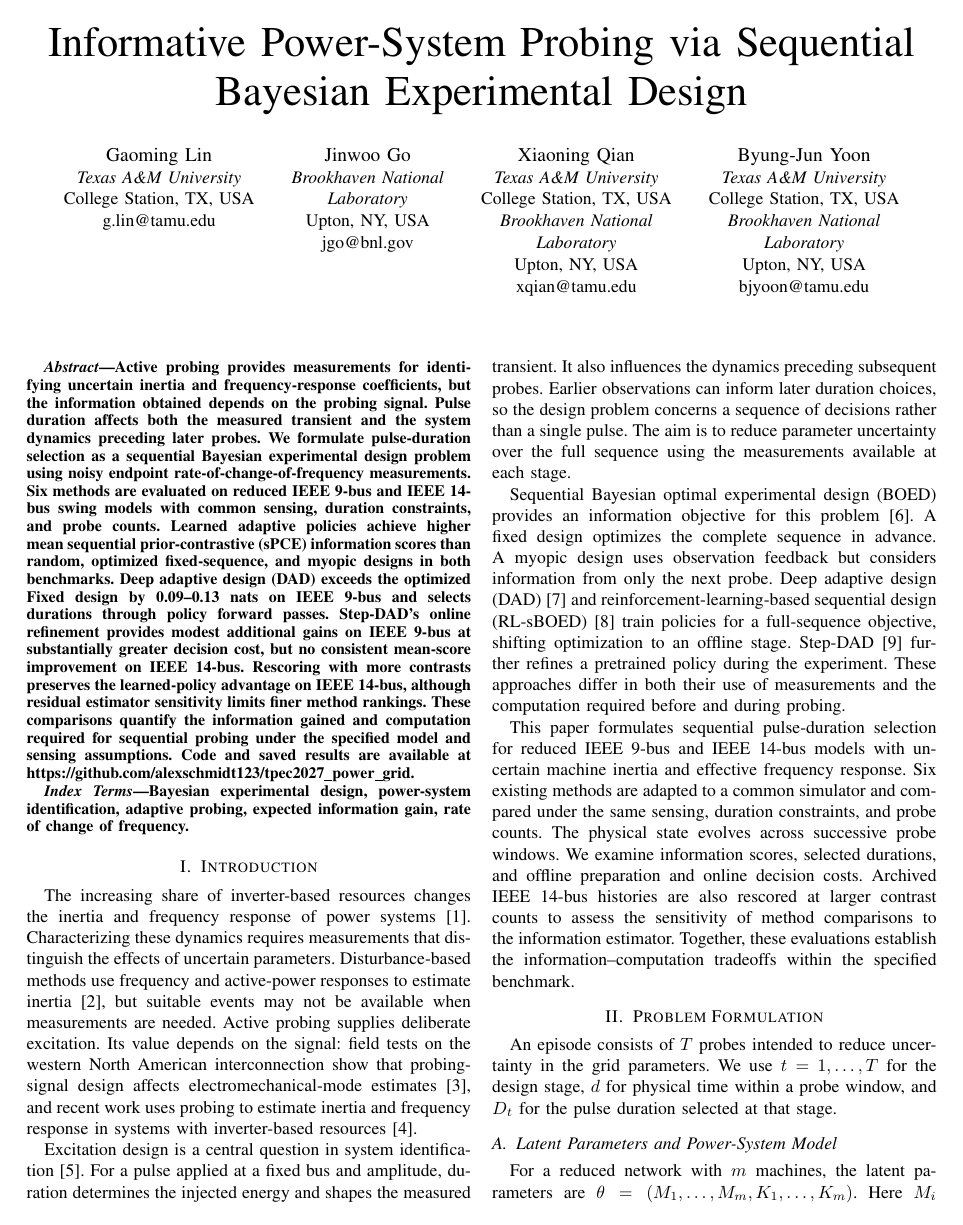
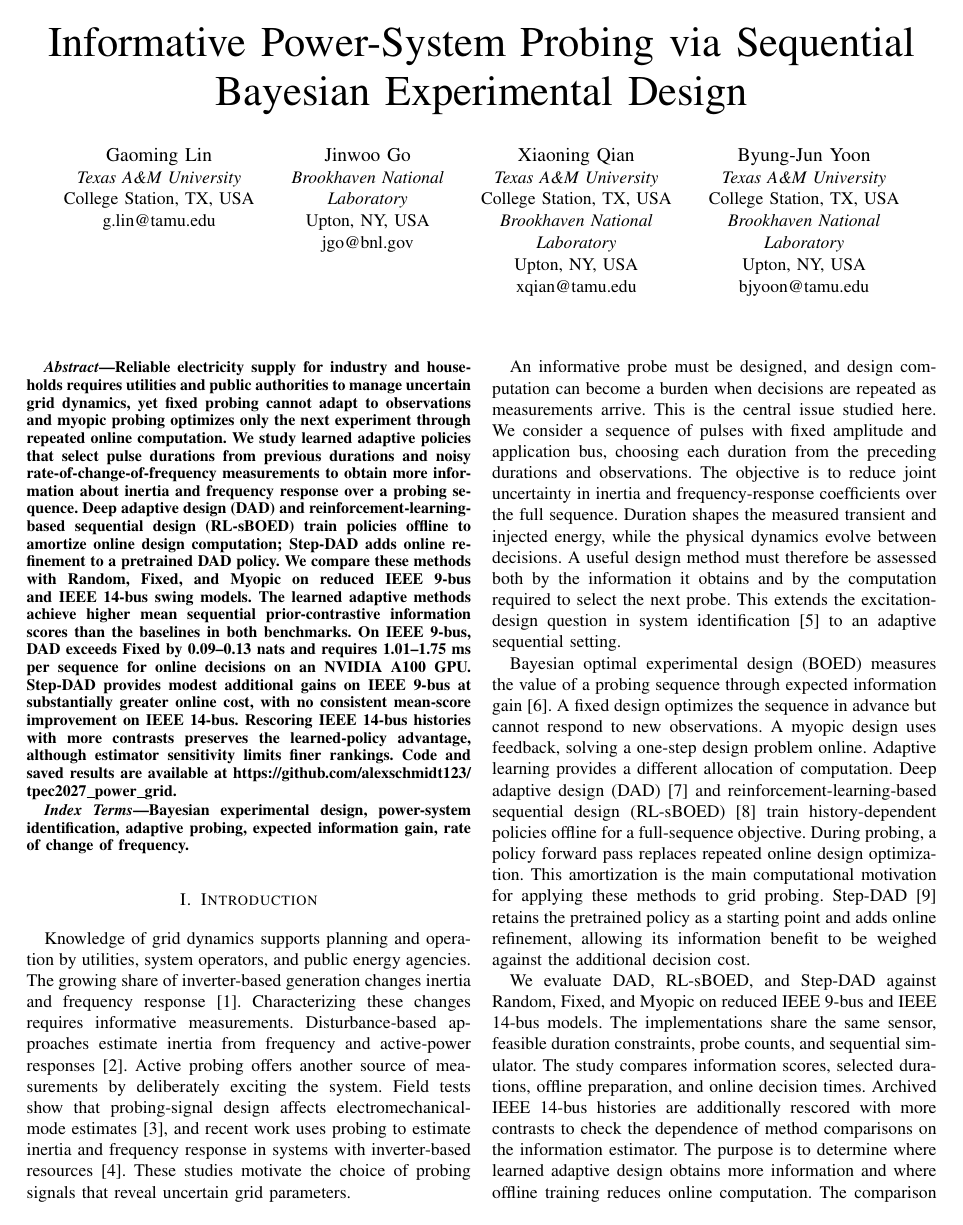
Before and after one commit to alexschmidt123/tpec2027_power_grid, a LaTeX paper (TPEC_conference/eig_power_grid_conference.tex): page 1 of 6. Compiled offline with pdfLaTeX.

Commit message:
Align abstract and introduction with adaptive probing purpose and gap

```diff
--- a/TPEC_conference/eig_power_grid_conference.tex
+++ b/TPEC_conference/eig_power_grid_conference.tex
@@ -48,7 +48,7 @@ bjyoon@tamu.edu}
 \maketitle
 \begin{abstract}
 
-Active probing provides measurements for identifying uncertain inertia and frequency-response coefficients, but the information obtained depends on the probing signal. Pulse duration affects both the measured transient and the system dynamics preceding later probes. We formulate pulse-duration selection as a sequential Bayesian experimental design problem using noisy endpoint rate-of-change-of-frequency measurements. Six methods are evaluated on reduced IEEE 9-bus and IEEE 14-bus swing models with common sensing, duration constraints, and probe counts. Learned adaptive policies achieve higher mean sequential prior-contrastive (sPCE) information scores than random, optimized fixed-sequence, and myopic designs in both benchmarks. Deep adaptive design (DAD) exceeds the optimized Fixed design by 0.09--0.13 nats on IEEE 9-bus and selects durations through policy forward passes. Step-DAD's online refinement provides modest additional gains on IEEE 9-bus at substantially greater decision cost, but no consistent mean-score improvement on IEEE 14-bus. Rescoring with more contrasts preserves the learned-policy advantage on IEEE 14-bus, although residual estimator sensitivity limits finer method rankings. These comparisons quantify the information gained and computation required for sequential probing under the specified model and sensing assumptions.
+Reliable electricity supply for industry and households requires utilities and public authorities to manage uncertain grid dynamics, yet fixed probing cannot adapt to observations and myopic probing optimizes only the next experiment through repeated online computation. We study learned adaptive policies that select pulse durations from previous durations and noisy rate-of-change-of-frequency measurements to obtain more information about inertia and frequency response over a probing sequence. Deep adaptive design (DAD) and reinforcement-learning-based sequential design (RL-sBOED) train policies offline to amortize online design computation; Step-DAD adds online refinement to a pretrained DAD policy. We compare these methods with Random, Fixed, and Myopic on reduced IEEE 9-bus and IEEE 14-bus swing models. The learned adaptive methods achieve higher mean sequential prior-contrastive information scores than the baselines in both benchmarks. On IEEE 9-bus, DAD exceeds Fixed by 0.09--0.13 nats and requires 1.01--1.75 ms per sequence for online decisions on an NVIDIA A100 GPU. Step-DAD provides modest additional gains on IEEE 9-bus at substantially greater online cost, with no consistent mean-score improvement on IEEE 14-bus. Rescoring IEEE 14-bus histories with more contrasts preserves the learned-policy advantage, although estimator sensitivity limits finer rankings.
 Code and saved results are available at {\urlstyle{same}\url{https://github.com/alexschmidt123/tpec2027_power_grid}}.
 \end{abstract}
 
@@ -59,13 +59,13 @@ expected information gain, rate of change of frequency.
 \end{IEEEkeywords}
 
 \section{Introduction}
-The increasing share of inverter-based resources changes the inertia and frequency response of power systems~\cite{denholm2020inertia}. Characterizing these dynamics requires measurements that distinguish the effects of uncertain parameters. Disturbance-based methods use frequency and active-power responses to estimate inertia~\cite{wall2014inertia}, but suitable events may not be available when measurements are needed. Active probing supplies deliberate excitation. Its value depends on the signal: field tests on the western North American interconnection show that probing-signal design affects electromechanical-mode estimates~\cite{pierre2010probing}, and recent work uses probing to estimate inertia and frequency response in systems with inverter-based resources~\cite{peng2024probing}.
+Knowledge of grid dynamics supports planning and operation by utilities, system operators, and public energy agencies. The growing share of inverter-based generation changes inertia and frequency response~\cite{denholm2020inertia}. Characterizing these changes requires informative measurements. Disturbance-based approaches estimate inertia from frequency and active-power responses~\cite{wall2014inertia}. Active probing offers another source of measurements by deliberately exciting the system. Field tests show that probing-signal design affects electromechanical-mode estimates~\cite{pierre2010probing}, and recent work uses probing to estimate inertia and frequency response in systems with inverter-based resources~\cite{peng2024probing}. These studies motivate the choice of probing signals that reveal uncertain grid parameters.
 
-Excitation design is a central question in system identification~\cite{hjalmarsson2009identification}. For a pulse applied at a fixed bus and amplitude, duration determines the injected energy and shapes the measured transient. It also influences the dynamics preceding subsequent probes. Earlier observations can inform later duration choices, so the design problem concerns a sequence of decisions rather than a single pulse. The aim is to reduce parameter uncertainty over the full sequence using the measurements available at each stage.
+An informative probe must be designed, and design computation can become a burden when decisions are repeated as measurements arrive. This is the central issue studied here. We consider a sequence of pulses with fixed amplitude and application bus, choosing each duration from the preceding durations and observations. The objective is to reduce joint uncertainty in inertia and frequency-response coefficients over the full sequence. Duration shapes the measured transient and injected energy, while the physical dynamics evolve between decisions. A useful design method must therefore be assessed both by the information it obtains and by the computation required to select the next probe. This extends the excitation-design question in system identification~\cite{hjalmarsson2009identification} to an adaptive sequential setting.
 
-Sequential Bayesian optimal experimental design (BOED) provides an information objective for this problem~\cite{huan2016sequential}. A fixed design optimizes the complete sequence in advance. A myopic design uses observation feedback but considers information from only the next probe. Deep adaptive design (DAD)~\cite{foster2021dad} and reinforcement-learning-based sequential design (RL-sBOED)~\cite{blau2022rlsboed} train policies for a full-sequence objective, shifting optimization to an offline stage. Step-DAD~\cite{hedman2025stepdad} further refines a pretrained policy during the experiment. These approaches differ in both their use of measurements and the computation required before and during probing.
+Bayesian optimal experimental design (BOED) measures the value of a probing sequence through expected information gain~\cite{huan2016sequential}. A fixed design optimizes the sequence in advance but cannot respond to new observations. A myopic design uses feedback, solving a one-step design problem online. Adaptive learning provides a different allocation of computation. Deep adaptive design (DAD)~\cite{foster2021dad} and reinforcement-learning-based sequential design (RL-sBOED)~\cite{blau2022rlsboed} train history-dependent policies offline for a full-sequence objective. During probing, a policy forward pass replaces repeated online design optimization. This amortization is the main computational motivation for applying these methods to grid probing. Step-DAD~\cite{hedman2025stepdad} retains the pretrained policy as a starting point and adds online refinement, allowing its information benefit to be weighed against the additional decision cost.
 
-This paper formulates sequential pulse-duration selection for reduced IEEE 9-bus and IEEE 14-bus models with uncertain machine inertia and effective frequency response. Six existing methods are adapted to a common simulator and compared under the same sensing, duration constraints, and probe counts. The physical state evolves across successive probe windows. We examine information scores, selected durations, and offline preparation and online decision costs. Archived IEEE 14-bus histories are also rescored at larger contrast counts to assess the sensitivity of method comparisons to the information estimator. Together, these evaluations establish the information--computation tradeoffs within the specified benchmark.
+We evaluate DAD, RL-sBOED, and Step-DAD against Random, Fixed, and Myopic on reduced IEEE 9-bus and IEEE 14-bus models. The implementations share the same sensor, feasible duration constraints, probe counts, and sequential simulator. The study compares information scores, selected durations, offline preparation, and online decision times. Archived IEEE 14-bus histories are additionally rescored with more contrasts to check the dependence of method comparisons on the information estimator. The purpose is to determine where learned adaptive design obtains more information and where offline training reduces online computation. The comparison addresses the information and computational costs of adaptive probing as a step toward better grid characterization for planning and operation.
 
 \section{Problem Formulation}\label{sec:problem}
 An episode consists of $T$ probes intended to reduce uncertainty in the grid parameters. We use $t=1,\ldots,T$ for the design stage, $d$ for physical time within a probe window, and $D_t$ for the pulse duration selected at that stage.
```
Also changed, not shown: TPEC_conference/output/eig_power_grid_conference.pdf, TPEC_conference/output/pdf/eig_power_grid_conference.pdf, TPEC_conference/eig_power_grid_conference.tex (2 more changed lines).
